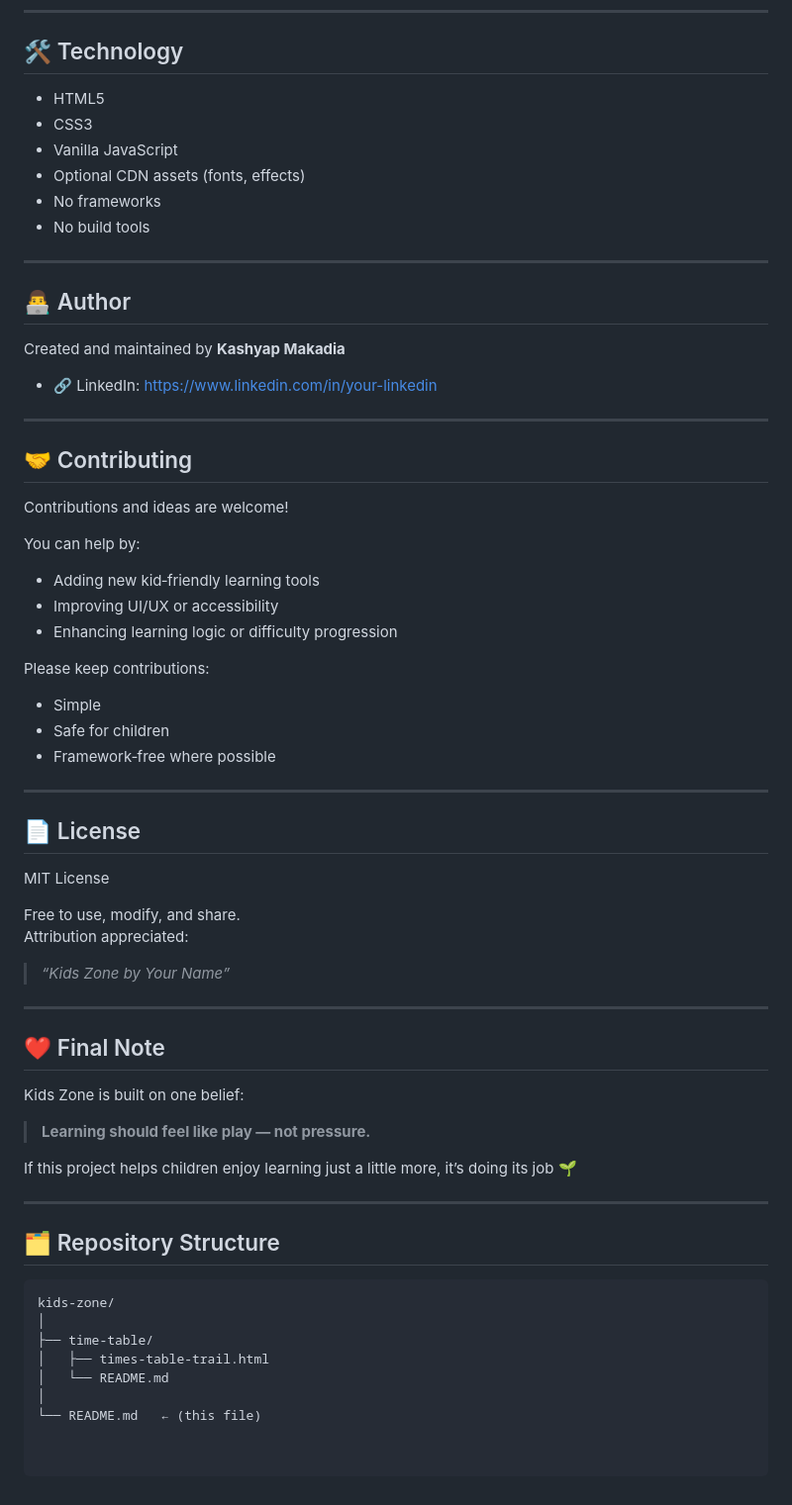
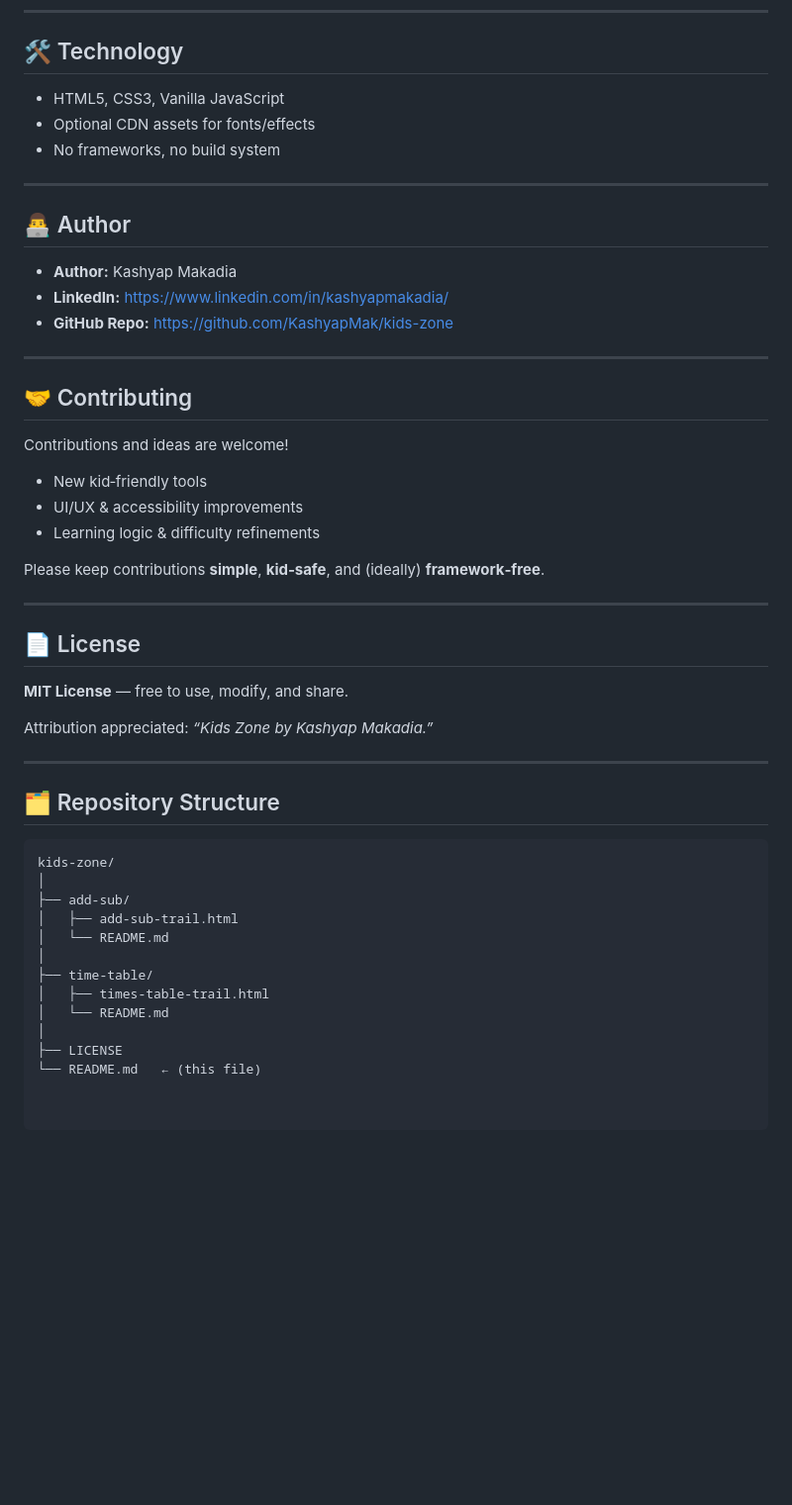
Before and after one commit to KashyapMak/kids-zone, a Markdown page: README.md, the part around one of its changes. Shown at 99% size. Rendered like a GitHub page; blank space fills up the shorter version.

````diff
--- a/README.md
+++ b/README.md
@@ -74,21 +67,17 @@ Each new tool will follow the same philosophy:
 
 ## 🛠️ Technology
 
-- HTML5
-- CSS3
-- Vanilla JavaScript
-- Optional CDN assets (fonts, effects)
-- No frameworks
-- No build tools
+- HTML5, CSS3, Vanilla JavaScript
+- Optional CDN assets for fonts/effects
+- No frameworks, no build system
 
 ---
 
 ## 👨‍💻 Author
 
-Created and maintained by **Kashyap Makadia**
-
-- 🔗 LinkedIn: [https://www.linkedin.com/in/your-linkedin](https://www.linkedin.com/in/kashyapmakadia/)
-
+- **Author:** Kashyap Makadia
+- **LinkedIn:** https://www.linkedin.com/in/kashyapmakadia/
+- **GitHub Repo:** https://github.com/KashyapMak/kids-zone
 
 ---
 
@@ -96,36 +85,19 @@ Created and maintained by **Kashyap Makadia**
 
 Contributions and ideas are welcome!
 
-You can help by:
-- Adding new kid‑friendly learning tools
-- Improving UI/UX or accessibility
-- Enhancing learning logic or difficulty progression
+- New kid‑friendly tools
+- UI/UX & accessibility improvements
+- Learning logic & difficulty refinements
 
-Please keep contributions:
-- Simple
-- Safe for children
-- Framework‑free where possible
+Please keep contributions **simple**, **kid‑safe**, and (ideally) **framework‑free**.
 
 ---
 
 ## 📄 License
 
-MIT License
+**MIT License** — free to use, modify, and share.
 
-Free to use, modify, and share.
-Attribution appreciated:
-
-> *“Kids Zone by Your Name”*
-
----
-
-## ❤️ Final Note
-
-Kids Zone is built on one belief:
-
-> **Learning should feel like play — not pressure.**
-
-If this project helps children enjoy learning just a little more, it’s doing its job 🌱
+Attribution appreciated: _“Kids Zone by Kashyap Makadia.”_
 
 ---
 
@@ -134,8 +106,13 @@ If this project helps children enjoy learning just a little more, it’s doing i
 ```text
 kids-zone/
 │
+├── add-sub/
+│   ├── add-sub-trail.html
+│   └── README.md
+│
 ├── time-table/
 │   ├── times-table-trail.html
 │   └── README.md
 │
+├── LICENSE
 └── README.md   ← (this file)
````
Also changed, not shown: other parts of README.md (+35 -42 lines).
